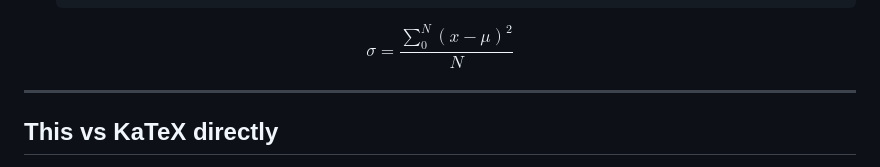
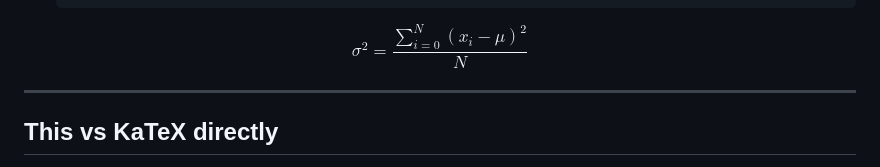
Before and after one commit to Shresht7/katex-web-component, a Markdown page: README.md, the part around one of its changes. Drawn GitHub-style.

Commit message:
Fix: Correct LaTeX expression in README example for variance calculation
Co-authored-by: Copilot <copilot@github.com>

````diff
--- a/README.md
+++ b/README.md
@@ -44,6 +44,6 @@ This project defines a custom element named `<ka-tex>` that renders LaTeX-style
     ```
 $$
-\sigma = \frac{\sum_0^N{(x - \mu)^2}}{N}
+\sigma^2 = \frac{\sum_{i=0}^{N} (x_i - \mu)^2}{N}
 $$
 
 ---
````
Also changed, not shown: other parts of README.md (+1 -1 lines).
